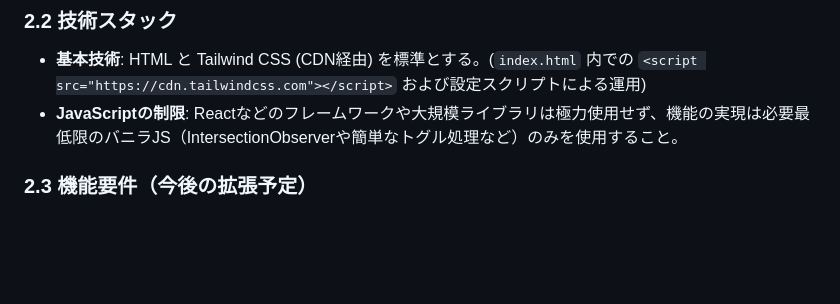
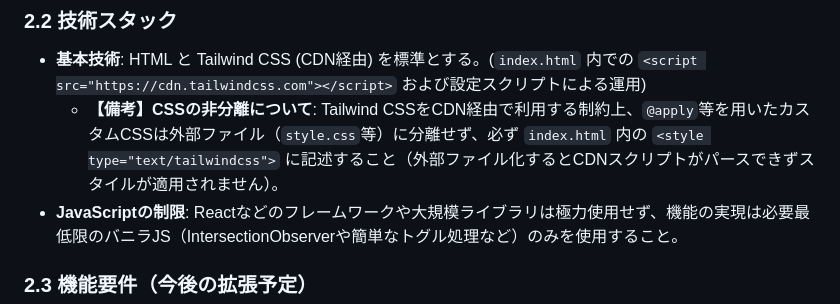
Before and after one commit to CoderDojoSAGA/denshikousakuWS, a Markdown page: AGENT_INSTRUCTIONS.md, the part around the change. GitHub-like rendering; blank space fills up the shorter version.

Commit message:
docs: add note about CSS separation constraints to AGENT_INSTRUCTIONS.md

```diff
--- a/AGENT_INSTRUCTIONS.md
+++ b/AGENT_INSTRUCTIONS.md
@@ -24,6 +24,7 @@
 
 ### 2.2 技術スタック
 - **基本技術**: HTML と Tailwind CSS (CDN経由) を標準とする。(`index.html` 内での `<script src="https://cdn.tailwindcss.com"></script>` および設定スクリプトによる運用)
+  - **【備考】CSSの非分離について**: Tailwind CSSをCDN経由で利用する制約上、`@apply`等を用いたカスタムCSSは外部ファイル（`style.css`等）に分離せず、必ず `index.html` 内の `<style type="text/tailwindcss">` に記述すること（外部ファイル化するとCDNスクリプトがパースできずスタイルが適用されません）。
 - **JavaScriptの制限**: Reactなどのフレームワークや大規模ライブラリは極力使用せず、機能の実現は必要最低限のバニラJS（IntersectionObserverや簡単なトグル処理など）のみを使用すること。
 
 ### 2.3 機能要件（今後の拡張予定）
```
